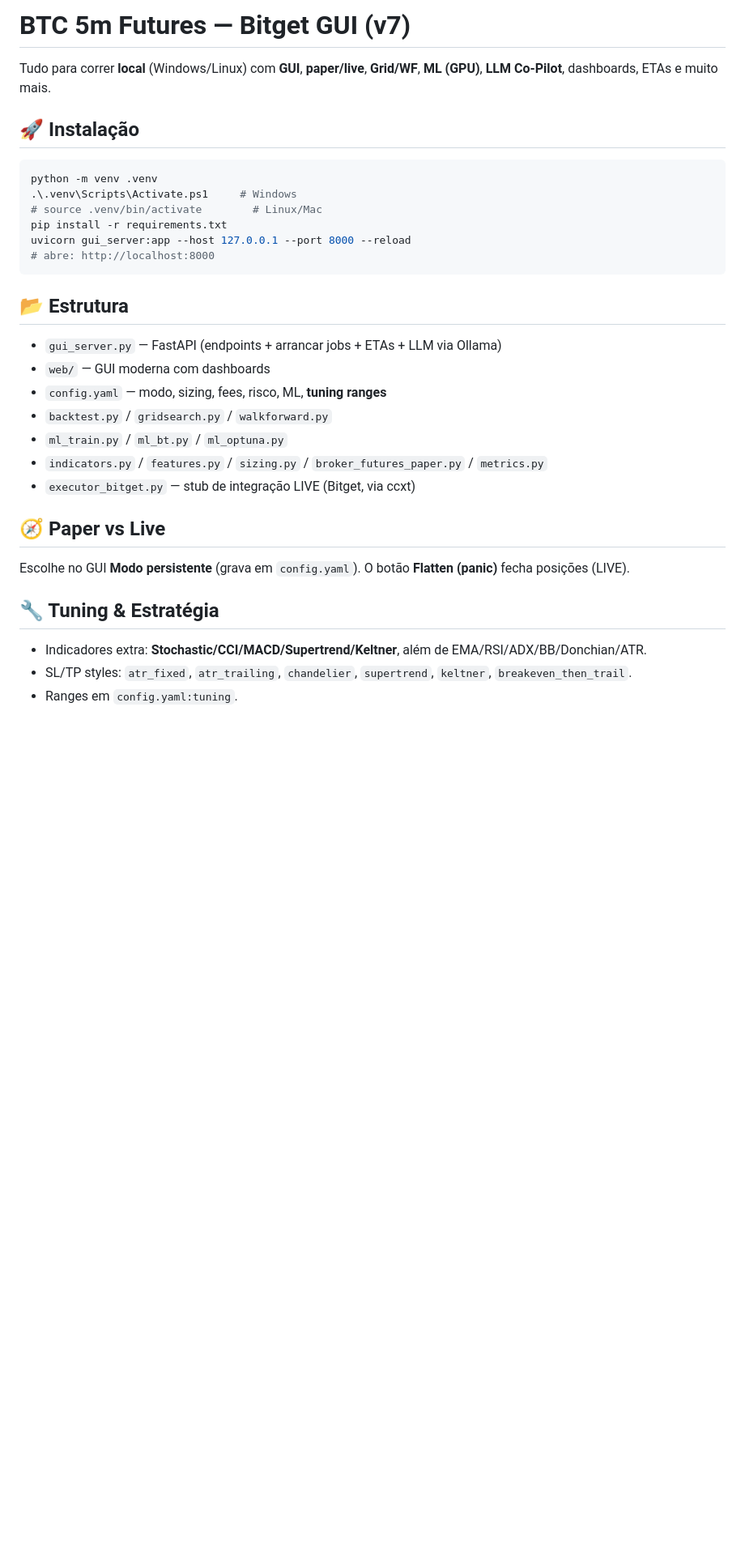
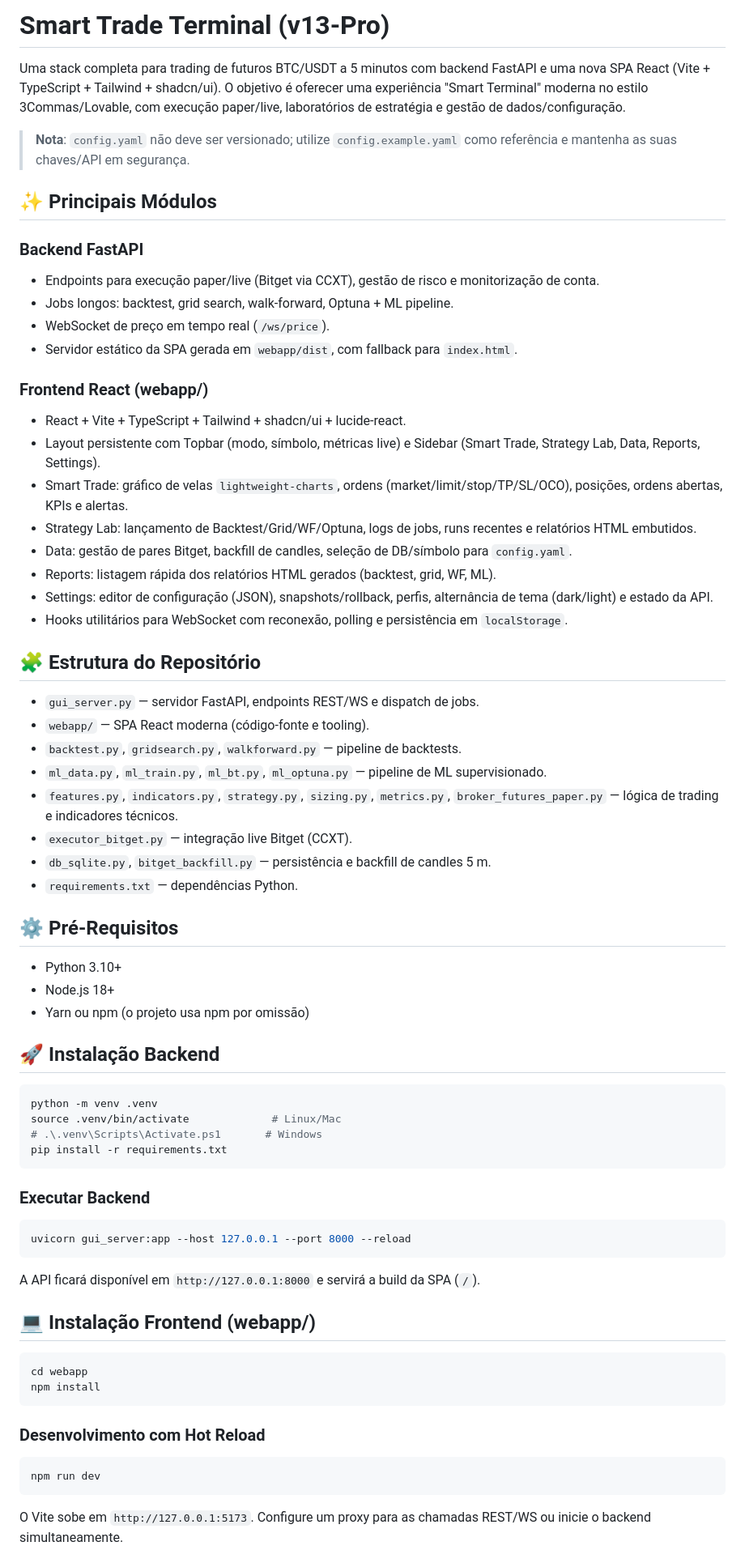
Before and after one commit to Shutaru/Smart-Trade, a Markdown page: README.md, the part around one of its changes. Shown at 81% size. Rendered like a GitHub page; blank space fills up the shorter version.

Commit message:
docs: refresh README for v13-Pro UI

````diff
--- a/README.md
+++ b/README.md
@@ -1,31 +1,65 @@
-# BTC 5m Futures — Bitget GUI (v7)
+# Smart Trade Terminal (v13-Pro)
 
-Tudo para correr **local** (Windows/Linux) com **GUI**, **paper/live**, **Grid/WF**, **ML (GPU)**, **LLM Co‑Pilot**, dashboards, ETAs e muito mais.
+Uma stack completa para trading de futuros BTC/USDT a 5 minutos com backend FastAPI e uma nova SPA React (Vite + TypeScript + Tailwind + shadcn/ui). O objetivo é oferecer uma experiência "Smart Terminal" moderna no estilo 3Commas/Lovable, com execução paper/live, laboratórios de estratégia e gestão de dados/configuração.
 
-## 🚀 Instalação
-```powershell
+> **Nota**: `config.yaml` não deve ser versionado; utilize `config.example.yaml` como referência e mantenha as suas chaves/API em segurança.
+
+## ✨ Principais Módulos
+
+### Backend FastAPI
+- Endpoints para execução paper/live (Bitget via CCXT), gestão de risco e monitorização de conta.
+- Jobs longos: backtest, grid search, walk-forward, Optuna + ML pipeline.
+- WebSocket de preço em tempo real (`/ws/price`).
+- Servidor estático da SPA gerada em `webapp/dist`, com fallback para `index.html`.
+
+### Frontend React (webapp/)
+- React + Vite + TypeScript + Tailwind + shadcn/ui + lucide-react.
+- Layout persistente com Topbar (modo, símbolo, métricas live) e Sidebar (Smart Trade, Strategy Lab, Data, Reports, Settings).
+- Smart Trade: gráfico de velas `lightweight-charts`, ordens (market/limit/stop/TP/SL/OCO), posições, ordens abertas, KPIs e alertas.
+- Strategy Lab: lançamento de Backtest/Grid/WF/Optuna, logs de jobs, runs recentes e relatórios HTML embutidos.
+- Data: gestão de pares Bitget, backfill de candles, seleção de DB/símbolo para `config.yaml`.
+- Reports: listagem rápida dos relatórios HTML gerados (backtest, grid, WF, ML).
+- Settings: editor de configuração (JSON), snapshots/rollback, perfis, alternância de tema (dark/light) e estado da API.
+- Hooks utilitários para WebSocket com reconexão, polling e persistência em `localStorage`.
+
+## 🧩 Estrutura do Repositório
+- `gui_server.py` — servidor FastAPI, endpoints REST/WS e dispatch de jobs.
+- `webapp/` — SPA React moderna (código-fonte e tooling).
+- `backtest.py`, `gridsearch.py`, `walkforward.py` — pipeline de backtests.
+- `ml_data.py`, `ml_train.py`, `ml_bt.py`, `ml_optuna.py` — pipeline de ML supervisionado.
+- `features.py`, `indicators.py`, `strategy.py`, `sizing.py`, `metrics.py`, `broker_futures_paper.py` — lógica de trading e indicadores técnicos.
+- `executor_bitget.py` — integração live Bitget (CCXT).
+- `db_sqlite.py`, `bitget_backfill.py` — persistência e backfill de candles 5 m.
+- `requirements.txt` — dependências Python.
+
+## ⚙️ Pré-Requisitos
+- Python 3.10+
+- Node.js 18+
+- Yarn ou npm (o projeto usa npm por omissão)
+
+## 🚀 Instalação Backend
+```bash
 python -m venv .venv
-.\.venv\Scripts\Activate.ps1     # Windows
-# source .venv/bin/activate        # Linux/Mac
+source .venv/bin/activate             # Linux/Mac
+# .\.venv\Scripts\Activate.ps1       # Windows
 pip install -r requirements.txt
-uvicorn gui_server:app --host 127.0.0.1 --port 8000 --reload
-# abre: http://localhost:8000
 ```
 
-## 📂 Estrutura
-- `gui_server.py` — FastAPI (endpoints + arrancar jobs + ETAs + LLM via Ollama)
-- `web/` — GUI moderna com dashboards
-- `config.yaml` — modo, sizing, fees, risco, ML, **tuning ranges**
-- `backtest.py` / `gridsearch.py` / `walkforward.py`
-- `ml_train.py` / `ml_bt.py` / `ml_optuna.py`
-- `indicators.py` / `features.py` / `sizing.py` / `broker_futures_paper.py` / `metrics.py`
-- `executor_bitget.py` — stub de integração LIVE (Bitget, via ccxt)
+### Executar Backend
+```bash
+uvicorn gui_server:app --host 127.0.0.1 --port 8000 --reload
+```
+A API ficará disponível em `http://127.0.0.1:8000` e servirá a build da SPA (`/`).
 
-## 🧭 Paper vs Live
-Escolhe no GUI **Modo persistente** (grava em `config.yaml`). O botão **Flatten (panic)** fecha posições (LIVE).
+## 💻 Instalação Frontend (webapp/)
+```bash
+cd webapp
+npm install
+```
 
-## 🔧 Tuning & Estratégia
-- Indicadores extra: **Stochastic/CCI/MACD/Supertrend/Keltner**, além de EMA/RSI/ADX/BB/Donchian/ATR.
-- SL/TP styles: `atr_fixed`, `atr_trailing`, `chandelier`, `supertrend`, `keltner`, `breakeven_then_trail`.
-- Ranges em `config.yaml:tuning`.
+### Desenvolvimento com Hot Reload
+```bash
+npm run dev
+```
+O Vite sobe em `http://127.0.0.1:5173`. Configure um proxy para as chamadas REST/WS ou inicie o backend simultaneamente.
 
````
Also changed, not shown: other parts of README.md (+42 -59 lines).
